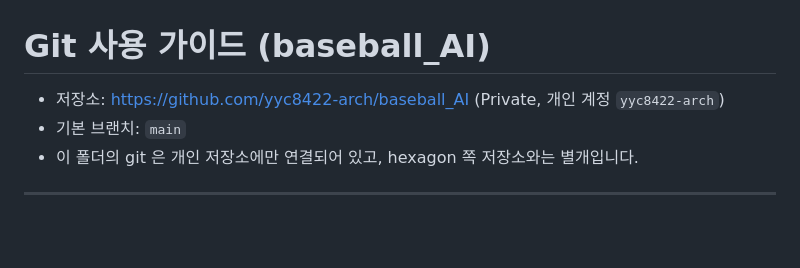
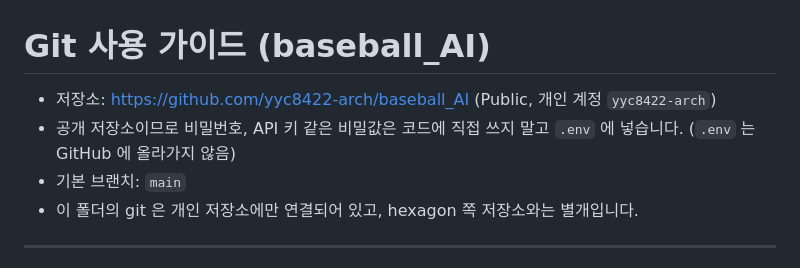
Before and after one commit to yyc8422-arch/baseball_AI, a Markdown page: GIT_GUIDE.md, the part around the change. Rendered like a GitHub page; blank space fills up the shorter version.

Commit message:
문서: 저장소 공개 전환 반영 및 비밀값 관리 안내 추가
Co-Authored-By: Claude Opus 5.5 <noreply@anthropic.com>

```diff
--- a/GIT_GUIDE.md
+++ b/GIT_GUIDE.md
@@ -1,6 +1,7 @@
 # Git 사용 가이드 (baseball_AI)
 
-- 저장소: https://github.com/yyc8422-arch/baseball_AI (Private, 개인 계정 `yyc8422-arch`)
+- 저장소: https://github.com/yyc8422-arch/baseball_AI (Public, 개인 계정 `yyc8422-arch`)
+- 공개 저장소이므로 비밀번호, API 키 같은 비밀값은 코드에 직접 쓰지 말고 `.env` 에 넣습니다. (`.env` 는 GitHub 에 올라가지 않음)
 - 기본 브랜치: `main`
 - 이 폴더의 git 은 개인 저장소에만 연결되어 있고, hexagon 쪽 저장소와는 별개입니다.
 
```
